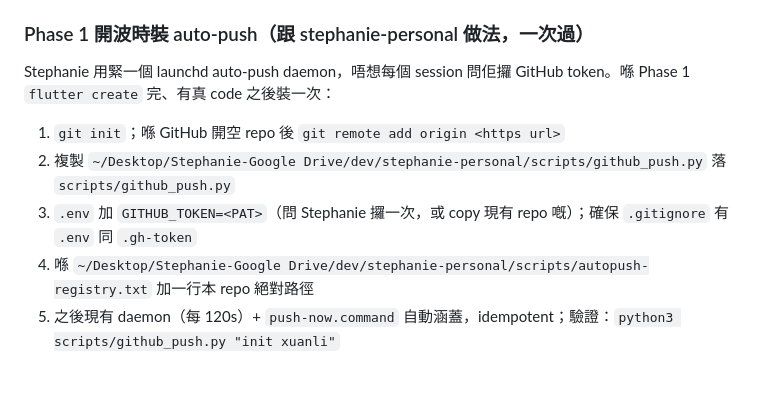
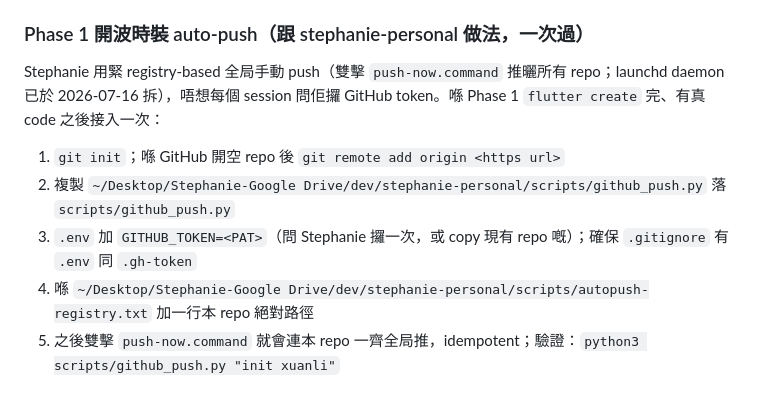
Before and after one commit to auzistephanie/xuanli, a Markdown page: CLAUDE.md, the part around the change. Rendered like a GitHub page.

Commit message:
docs: 同步 CLAUDE.md — autopush daemon 已拆，改全局/事件驅動 push

```diff
--- a/CLAUDE.md
+++ b/CLAUDE.md
@@ -58,9 +58,9 @@ flutter build apk --release     # Android 交付（<40MB）
 - 唔好 commit：`build/`、`.dart_tool/`、`.env`、`.gh-token`、任何含出生資料嘅測試 dump
 
 ### Phase 1 開波時裝 auto-push（跟 stephanie-personal 做法，一次過）
-Stephanie 用緊一個 launchd auto-push daemon，唔想每個 session 問佢攞 GitHub token。喺 Phase 1 `flutter create` 完、有真 code 之後裝一次：
+Stephanie 用緊 registry-based 全局手動 push（雙擊 `push-now.command` 推曬所有 repo；launchd daemon 已於 2026-07-16 拆），唔想每個 session 問佢攞 GitHub token。喺 Phase 1 `flutter create` 完、有真 code 之後接入一次：
 1. `git init`；喺 GitHub 開空 repo 後 `git remote add origin <https url>`
 2. 複製 `~/Desktop/Stephanie-Google Drive/dev/stephanie-personal/scripts/github_push.py` 落 `scripts/github_push.py`
 3. `.env` 加 `GITHUB_TOKEN=<PAT>`（問 Stephanie 攞一次，或 copy 現有 repo 嘅）；確保 `.gitignore` 有 `.env` 同 `.gh-token`
 4. 喺 `~/Desktop/Stephanie-Google Drive/dev/stephanie-personal/scripts/autopush-registry.txt` 加一行本 repo 絕對路徑
-5. 之後現有 daemon（每 120s）+ `push-now.command` 自動涵蓋，idempotent；驗證：`python3 scripts/github_push.py "init xuanli"`
+5. 之後雙擊 `push-now.command` 就會連本 repo 一齊全局推，idempotent；驗證：`python3 scripts/github_push.py "init xuanli"`
```
